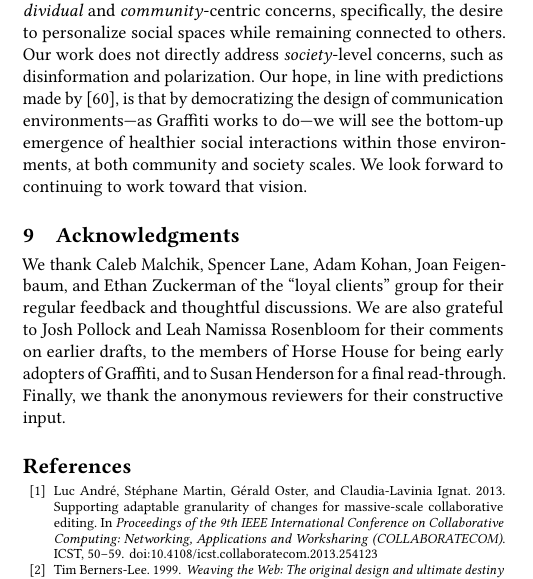
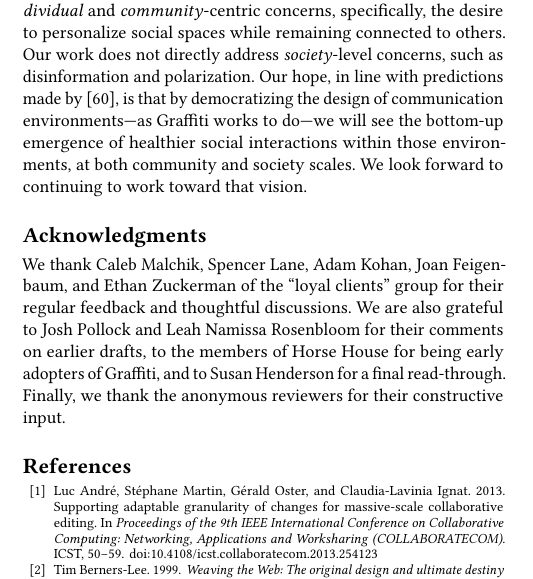
Before and after one commit to graffiti-garden/graffiti-garden.github.io, a LaTeX paper (main.tex): part of one column of page 18 of 21, cut so that both start at the same text. Compiled offline with pdfLaTeX.

Commit message:
Fix acknowledgements

```diff
--- a/main.tex
+++ b/main.tex
@@ -91,7 +91,9 @@
 \input{paper/case-studies}
 \input{paper/related-work}
 \input{paper/conclusion}
+\begin{acks}
 \input{paper/acknowledgments}
+\end{acks}
 
 \bibliography{paper/bibliography}
 
```
Also changed, not shown: paper/acknowledgments.tex (+0 -2 lines).
